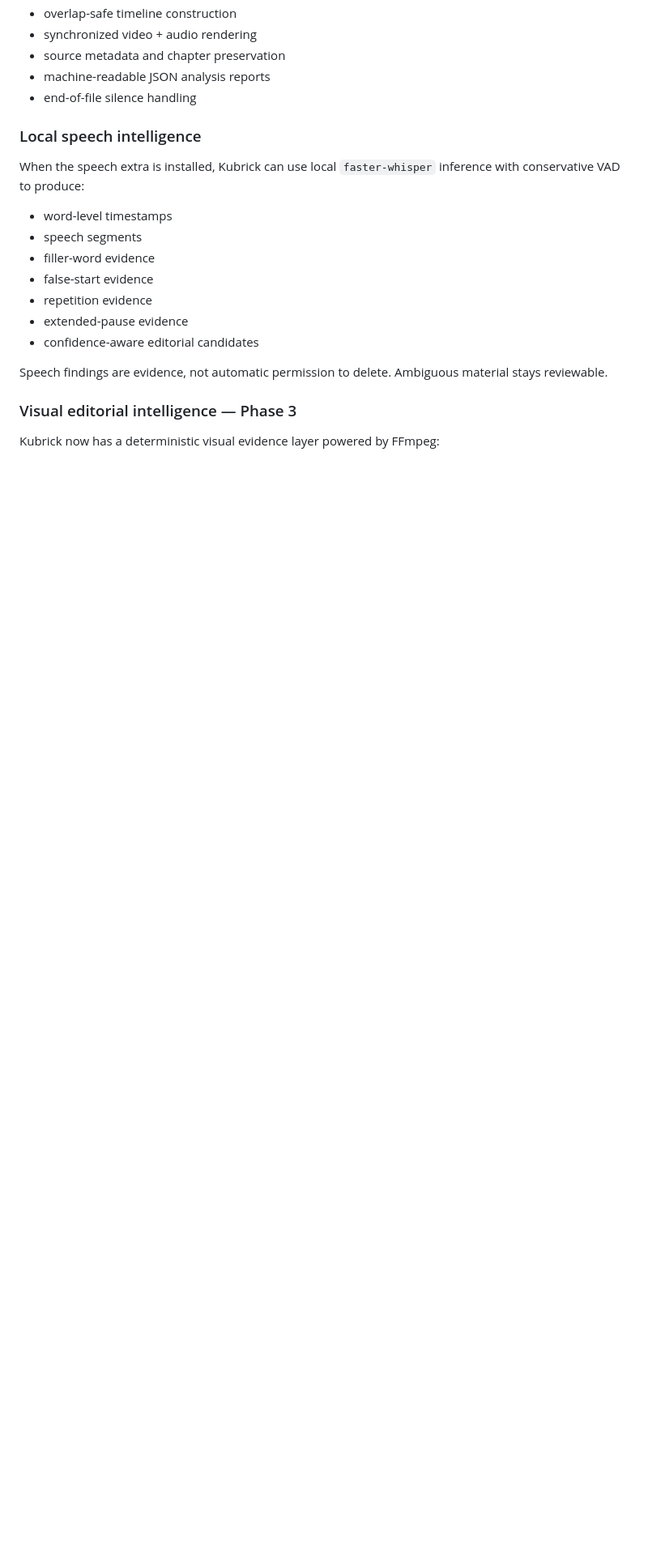
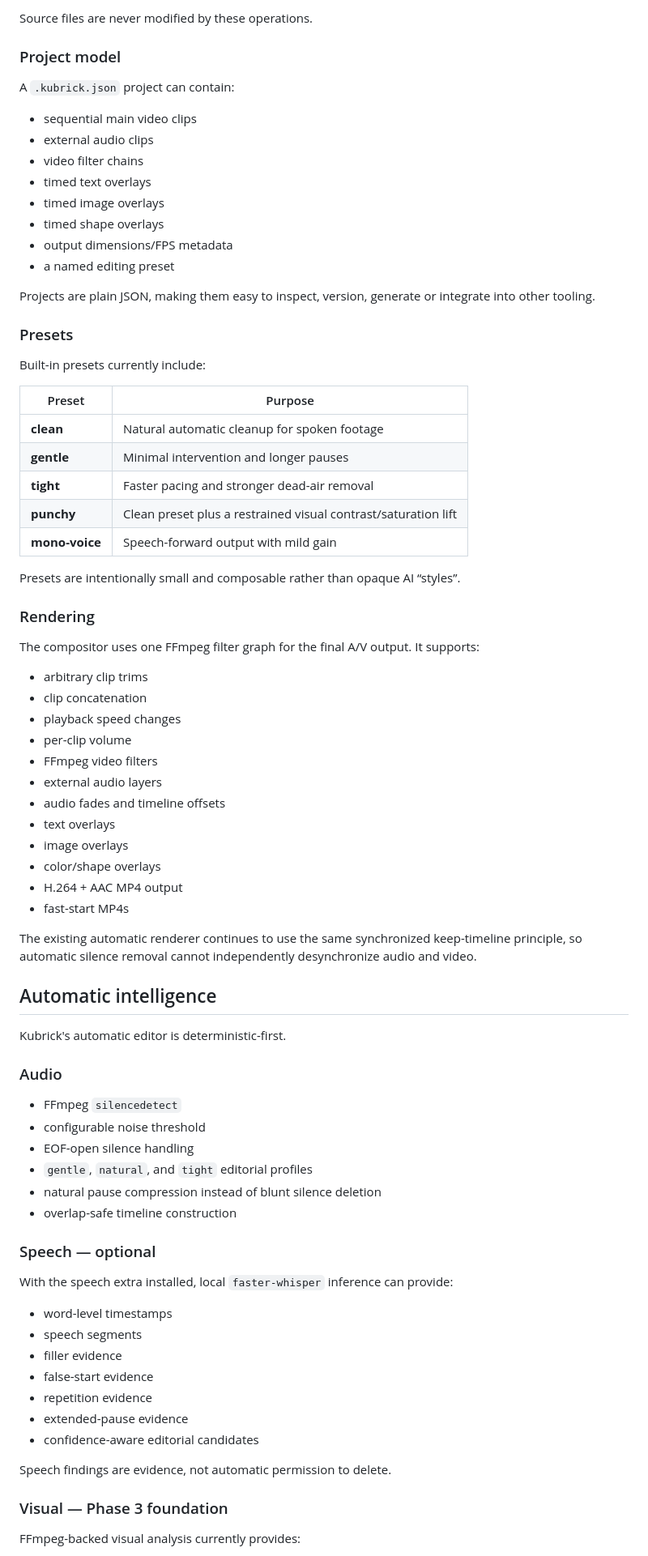
Before and after one commit to cser-utkarsh-raj/Kubrick, a Markdown page: README.md, the part around one of its changes. Shown at 81% size. GitHub-like rendering; blank space fills up the shorter version.

```diff
--- a/README.md
+++ b/README.md
@@ -51,24 +80,81 @@ SOURCE FOOTAGE
+Source files are never modified by these operations.
+
+### Project model
+
+A `.kubrick.json` project can contain:
+
+- sequential main video clips
+- external audio clips
+- video filter chains
+- timed text overlays
+- timed image overlays
+- timed shape overlays
+- output dimensions/FPS metadata
+- a named editing preset
+
+Projects are plain JSON, making them easy to inspect, version, generate or integrate into other tooling.
+
+### Presets
+
+Built-in presets currently include:
+
+| Preset | Purpose |
+|---|---|
+| **clean** | Natural automatic cleanup for spoken footage |
+| **gentle** | Minimal intervention and longer pauses |
+| **tight** | Faster pacing and stronger dead-air removal |
+| **punchy** | Clean preset plus a restrained visual contrast/saturation lift |
+| **mono-voice** | Speech-forward output with mild gain |
+
+Presets are intentionally small and composable rather than opaque AI “styles”.
+
+### Rendering
+
+The compositor uses one FFmpeg filter graph for the final A/V output. It supports:
+
+- arbitrary clip trims
+- clip concatenation
+- playback speed changes
+- per-clip volume
+- FFmpeg video filters
+- external audio layers
+- audio fades and timeline offsets
+- text overlays
+- image overlays
+- color/shape overlays
+- H.264 + AAC MP4 output
+- fast-start MP4s
+
+The existing automatic renderer continues to use the same synchronized keep-timeline principle, so automatic silence removal cannot independently desynchronize audio and video.
+
+## Automatic intelligence
+
+Kubrick's automatic editor is deterministic-first.
+
+### Audio
+
+- FFmpeg `silencedetect`
+- configurable noise threshold
+- EOF-open silence handling
+- `gentle`, `natural`, and `tight` editorial profiles
+- natural pause compression instead of blunt silence deletion
 - overlap-safe timeline construction
-- synchronized video + audio rendering
-- source metadata and chapter preservation
-- machine-readable JSON analysis reports
-- end-of-file silence handling
 
-### Local speech intelligence
+### Speech — optional
 
-When the speech extra is installed, Kubrick can use local `faster-whisper` inference with conservative VAD to produce:
+With the speech extra installed, local `faster-whisper` inference can provide:
 
 - word-level timestamps
 - speech segments
-- filler-word evidence
+- filler evidence
 - false-start evidence
 - repetition evidence
 - extended-pause evidence
 - confidence-aware editorial candidates
 
-Speech findings are evidence, not automatic permission to delete. Ambiguous material stays reviewable.
+Speech findings are evidence, not automatic permission to delete.
 
-### Visual editorial intelligence — Phase 3
+### Visual — Phase 3 foundation
 
-Kubrick now has a deterministic visual evidence layer powered by FFmpeg:
+FFmpeg-backed visual analysis currently provides:
 
```
Also changed, not shown: other parts of README.md (+133 -106 lines).
